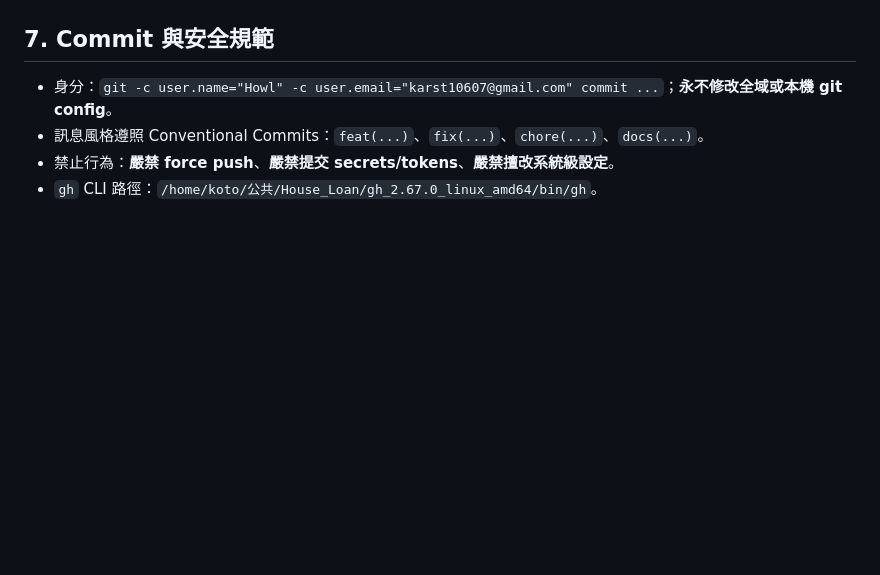
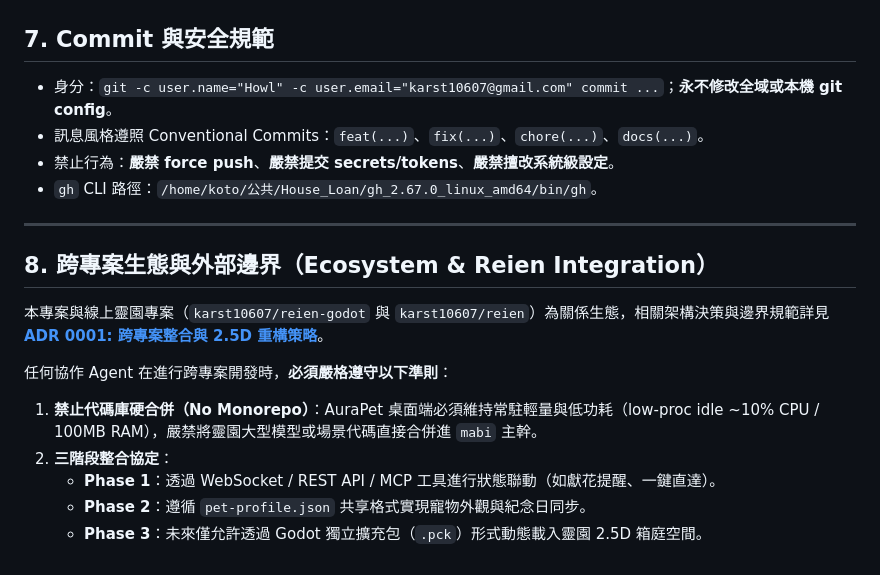
Before and after one commit to karst10607/mabi, a Markdown page: AGENTS.md, the part around the change. Rendered like a GitHub page; blank space fills up the shorter version.

Commit message:
docs(adr): 新增 ADR 0001 靈園跨專案整合策略並更新 AGENTS.md 生態邊界指引 (#44) (#45)

```diff
--- a/AGENTS.md
+++ b/AGENTS.md
@@ -114,3 +114,16 @@ flowchart TD
 - 訊息風格遵照 Conventional Commits：`feat(...)`、`fix(...)`、`chore(...)`、`docs(...)`。
 - 禁止行為：**嚴禁 force push**、**嚴禁提交 secrets/tokens**、**嚴禁擅改系統級設定**。
 - `gh` CLI 路徑：`/home/koto/公共/House_Loan/gh_2.67.0_linux_amd64/bin/gh`。
+
+---
+
+## 8. 跨專案生態與外部邊界（Ecosystem & Reien Integration）
+
+本專案與線上靈園專案（`karst10607/reien-godot` 與 `karst10607/reien`）為關係生態，相關架構決策與邊界規範詳見 **[ADR 0001: 跨專案整合與 2.5D 重構策略](docs/adr/0001-reien-integration-and-2.5d-strategy.md)**。
+
+任何協作 Agent 在進行跨專案開發時，**必須嚴格遵守以下準則**：
+1. **禁止代碼庫硬合併（No Monorepo）**：AuraPet 桌面端必須維持常駐輕量與低功耗（low-proc idle ~10% CPU / 100MB RAM），嚴禁將靈園大型模型或場景代碼直接合併進 `mabi` 主幹。
+2. **三階段整合協定**：
+   - **Phase 1**：透過 WebSocket / REST API / MCP 工具進行狀態聯動（如獻花提醒、一鍵直達）。
+   - **Phase 2**：遵循 `pet-profile.json` 共享格式實現寵物外觀與紀念日同步。
+   - **Phase 3**：未來僅允許透過 Godot 獨立擴充包（`.pck`）形式動態載入靈園 2.5D 箱庭空間。
```
Also changed, not shown: docs/adr/0001-reien-integration-and-2.5d-strategy.md (added, +112 -0 lines).
